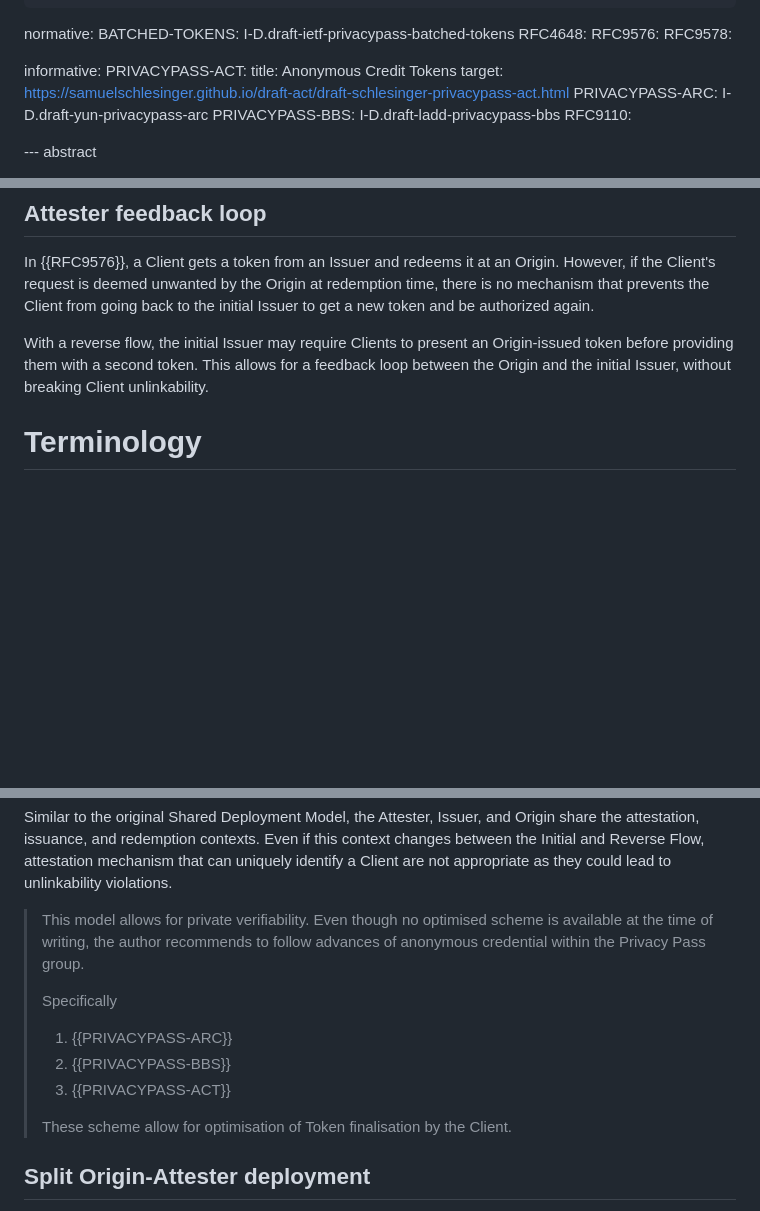
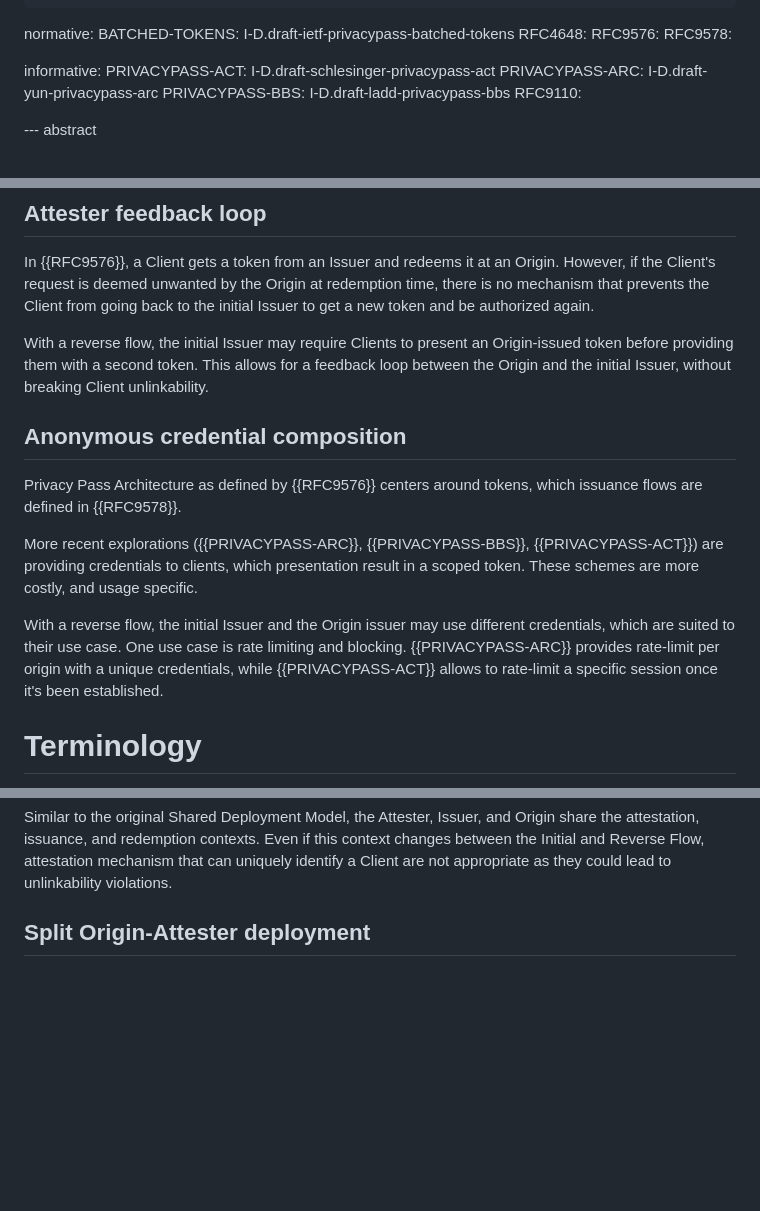
Before and after one commit to thibmeu/draft-meunier-privacypass-reverse-flow-informational, a Markdown page: draft-meunier-privacypass-reverse-flow.md, 3 parts joined by grey strips. GitHub-like rendering; blank space fills up the shorter version.

Commit message:
update credentials drafts and add it as a use case

```diff
--- a/draft-meunier-privacypass-reverse-flow.md
+++ b/draft-meunier-privacypass-reverse-flow.md
@@ -32,9 +32,7 @@ normative:
   RFC9578:
 
 informative:
-  PRIVACYPASS-ACT:
-    title: Anonymous Credit Tokens
-    target: https://samuelschlesinger.github.io/draft-act/draft-schlesinger-privacypass-act.html
+  PRIVACYPASS-ACT: I-D.draft-schlesinger-privacypass-act
   PRIVACYPASS-ARC: I-D.draft-yun-privacypass-arc
   PRIVACYPASS-BBS: I-D.draft-ladd-privacypass-bbs
   RFC9110:
@@ -102,6 +100,20 @@ Origin-issued token before providing them with a second token.
 This allows for a feedback loop between the Origin and the initial Issuer,
 without breaking Client unlinkability.
 
+## Anonymous credential composition
+
+Privacy Pass Architecture as defined by {{RFC9576}} centers around tokens,
+which issuance flows are defined in {{RFC9578}}.
+
+More recent explorations ({{PRIVACYPASS-ARC}}, {{PRIVACYPASS-BBS}}, {{PRIVACYPASS-ACT}})
+are providing credentials to clients, which presentation result in a scoped token.
+These schemes are more costly, and usage specific.
+
+With a reverse flow, the initial Issuer and the Origin issuer may use
+different credentials, which are suited to their use case.
+One use case is rate limiting and blocking. {{PRIVACYPASS-ARC}} provides
+rate-limit per origin with a unique credentials, while {{PRIVACYPASS-ACT}}
+allows to rate-limit a specific session once it's been established.
 
 # Terminology
 
@@ -254,18 +266,6 @@ Issuer, and Origin share the attestation, issuance, and redemption
 contexts. Even if this context changes between the Initial and
 Reverse Flow, attestation mechanism that can uniquely identify
 a Client are not appropriate as they could lead to unlinkability violations.
-
-> This model allows for private verifiability. Even though no optimised
-> scheme is available at the time of writing, the author recommends to follow
-> advances of anonymous credential within the Privacy Pass group.
->
-> Specifically
->
-> 1. {{PRIVACYPASS-ARC}}
-> 2. {{PRIVACYPASS-BBS}}
-> 3. {{PRIVACYPASS-ACT}}
->
-> These scheme allow for optimisation of Token finalisation by the Client.
 
 ## Split Origin-Attester deployment
 
```
Also changed, not shown: other parts of draft-meunier-privacypass-reverse-flow.md (+2 -2 lines).
